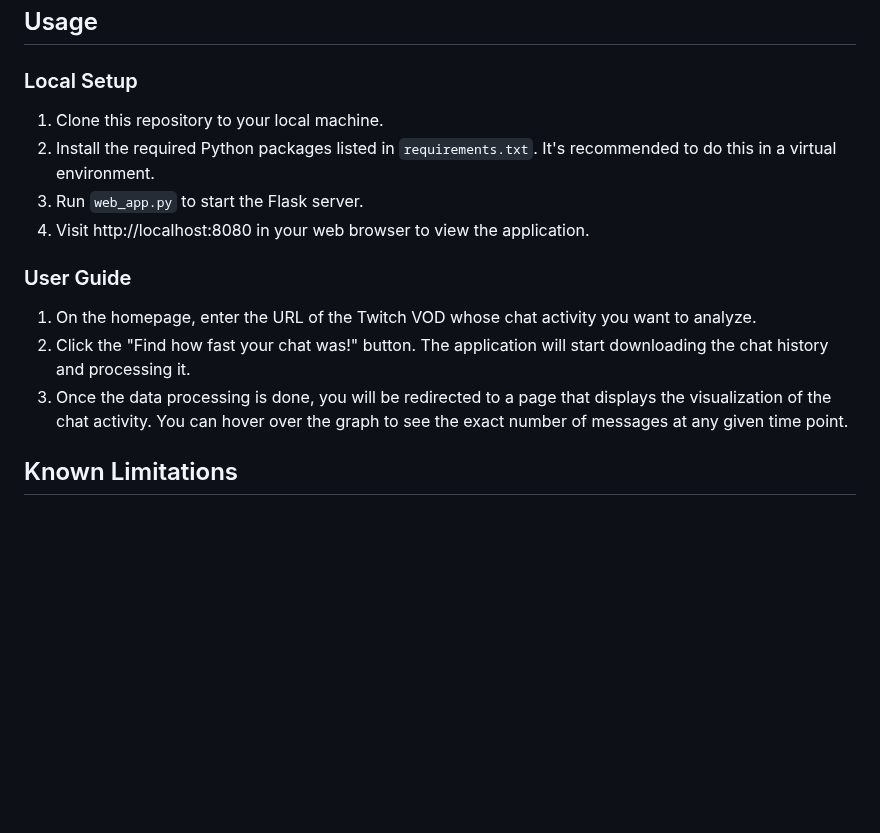
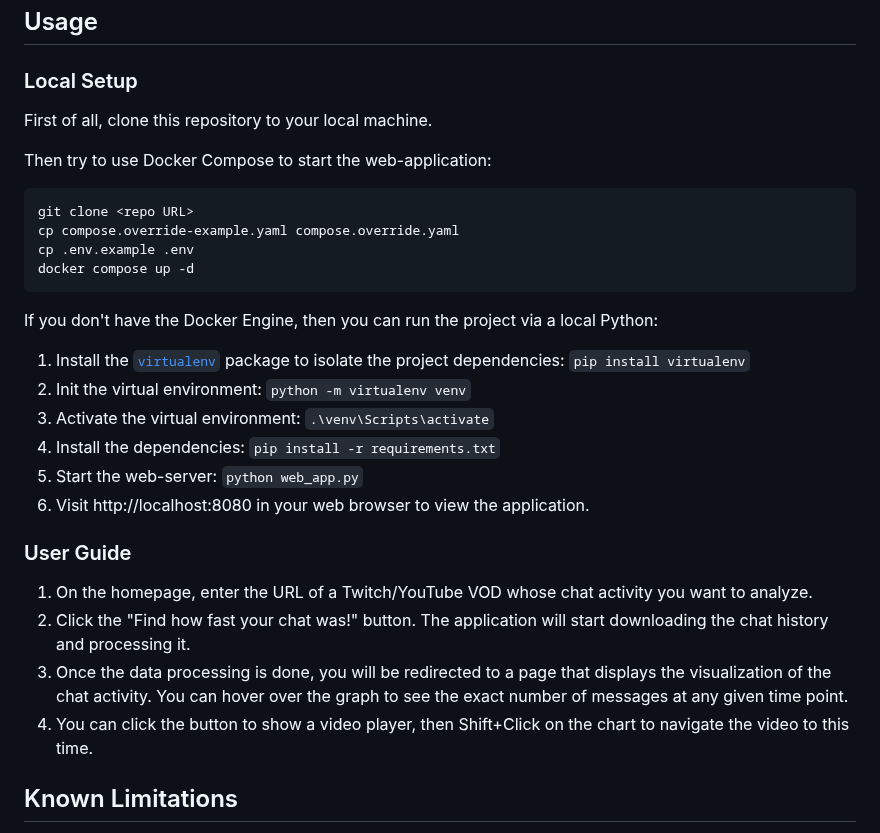
Before and after one commit to stream-gizmos/vod-chat-activity-analyzer, a Markdown page: README.md, the part around the change. GitHub-like rendering; blank space fills up the shorter version.

Commit message:
Add notes about Docker Compose and virtualenv

````diff
--- a/README.md
+++ b/README.md
@@ -18,16 +18,32 @@ The visualizations are particularly useful for streamers who want to understand
 
 ### Local Setup
 
-1. Clone this repository to your local machine.
-2. Install the required Python packages listed in `requirements.txt`. It's recommended to do this in a virtual environment.
-3. Run `web_app.py` to start the Flask server.
+First of all, clone this repository to your local machine.
+
+Then try to use Docker Compose to start the web-application:
+
+```shell
+git clone <repo URL>
+cp compose.override-example.yaml compose.override.yaml
+cp .env.example .env
+docker compose up -d
+```
+
+If you don't have the Docker Engine, then you can run the project via a local Python:
+
+1. Install the [`virtualenv`](https://virtualenv.pypa.io/en/latest/user_guide.html) package to isolate the project dependencies: `pip install virtualenv`
+2. Init the virtual environment: `python -m virtualenv venv`
+3. Activate the virtual environment: `.\venv\Scripts\activate`
+2. Install the dependencies: `pip install -r requirements.txt`
+3. Start the web-server: `python web_app.py`
 4. Visit http://localhost:8080 in your web browser to view the application.
 
 ### User Guide
 
-1. On the homepage, enter the URL of the Twitch VOD whose chat activity you want to analyze.
+1. On the homepage, enter the URL of a Twitch/YouTube VOD whose chat activity you want to analyze.
 2. Click the "Find how fast your chat was!" button. The application will start downloading the chat history and processing it.
 3. Once the data processing is done, you will be redirected to a page that displays the visualization of the chat activity. You can hover over the graph to see the exact number of messages at any given time point.
+4. You can click the button to show a video player, then Shift+Click on the chart to navigate the video to this time.
 
 ## Known Limitations
 
````
